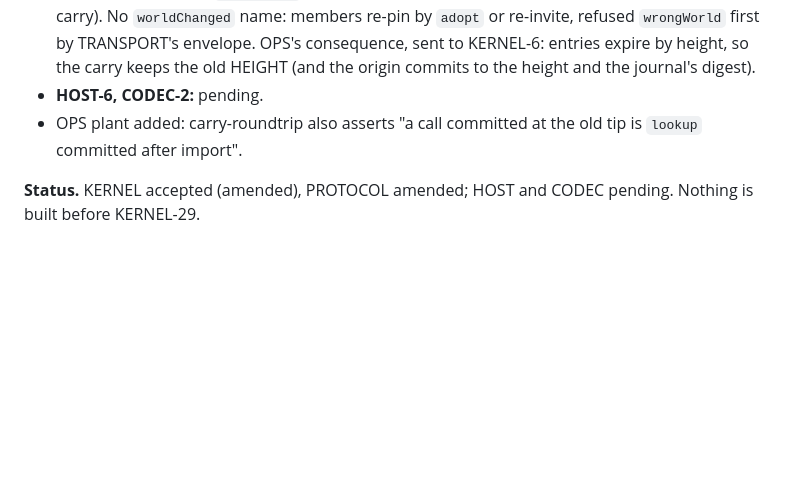
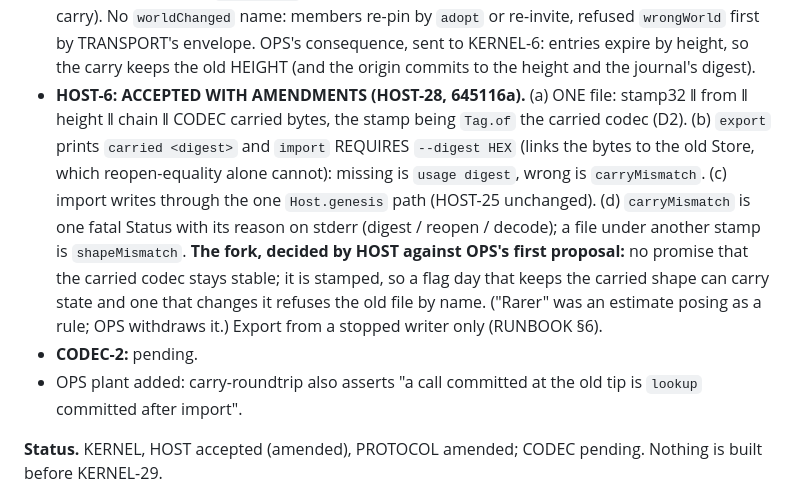
Before and after one commit to emberian/nanodregg, a Markdown page: proposals/ops.md, the part around the change. Drawn GitHub-style; blank space fills up the shorter version.

```diff
--- a/proposals/ops.md
+++ b/proposals/ops.md
@@ -81,9 +81,19 @@ on the first call enough?
   the carry). No `worldChanged` name: members re-pin by `adopt` or re-invite, refused `wrongWorld`
   first by TRANSPORT's envelope. OPS's consequence, sent to KERNEL-6: entries expire by height, so
   the carry keeps the old HEIGHT (and the origin commits to the height and the journal's digest).
-- **HOST-6, CODEC-2:** pending.
+- **HOST-6: ACCEPTED WITH AMENDMENTS (HOST-28, 645116a).** (a) ONE file: stamp32 ‖ from ‖ height ‖
+  chain ‖ CODEC carried bytes, the stamp being `Tag.of` the carried codec (D2). (b) `export` prints
+  `carried <digest>` and `import` REQUIRES `--digest HEX` (links the bytes to the old Store, which
+  reopen-equality alone cannot): missing is `usage digest`, wrong is `carryMismatch`. (c) import
+  writes through the one `Host.genesis` path (HOST-25 unchanged). (d) `carryMismatch` is one fatal
+  Status with its reason on stderr (digest / reopen / decode); a file under another stamp is
+  `shapeMismatch`. **The fork, decided by HOST against OPS's first proposal:** no promise that the
+  carried codec stays stable; it is stamped, so a flag day that keeps the carried shape can carry
+  state and one that changes it refuses the old file by name. ("Rarer" was an estimate posing as
+  a rule; OPS withdraws it.) Export from a stopped writer only (RUNBOOK §6).
+- **CODEC-2:** pending.
 - OPS plant added: carry-roundtrip also asserts "a call committed at the old tip is `lookup`
   committed after import".
 
-**Status.** KERNEL accepted (amended), PROTOCOL amended; HOST and CODEC pending. Nothing is built
+**Status.** KERNEL, HOST accepted (amended), PROTOCOL amended; CODEC pending. Nothing is built
 before KERNEL-29.
```
Also changed, not shown: deploy/RUNBOOK.md (+3 -2 lines), deploy/live/README.md (+7 -0 lines).
